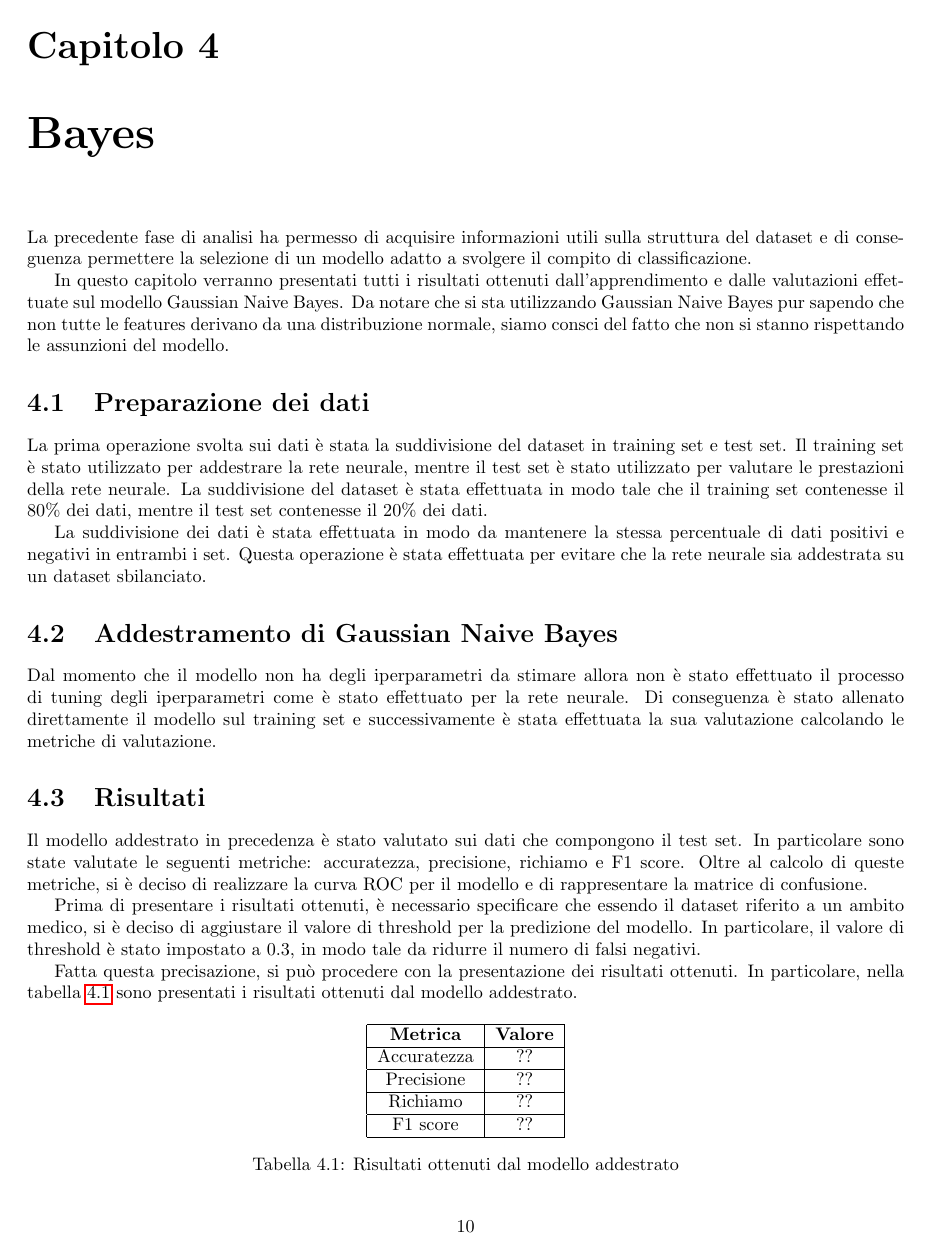
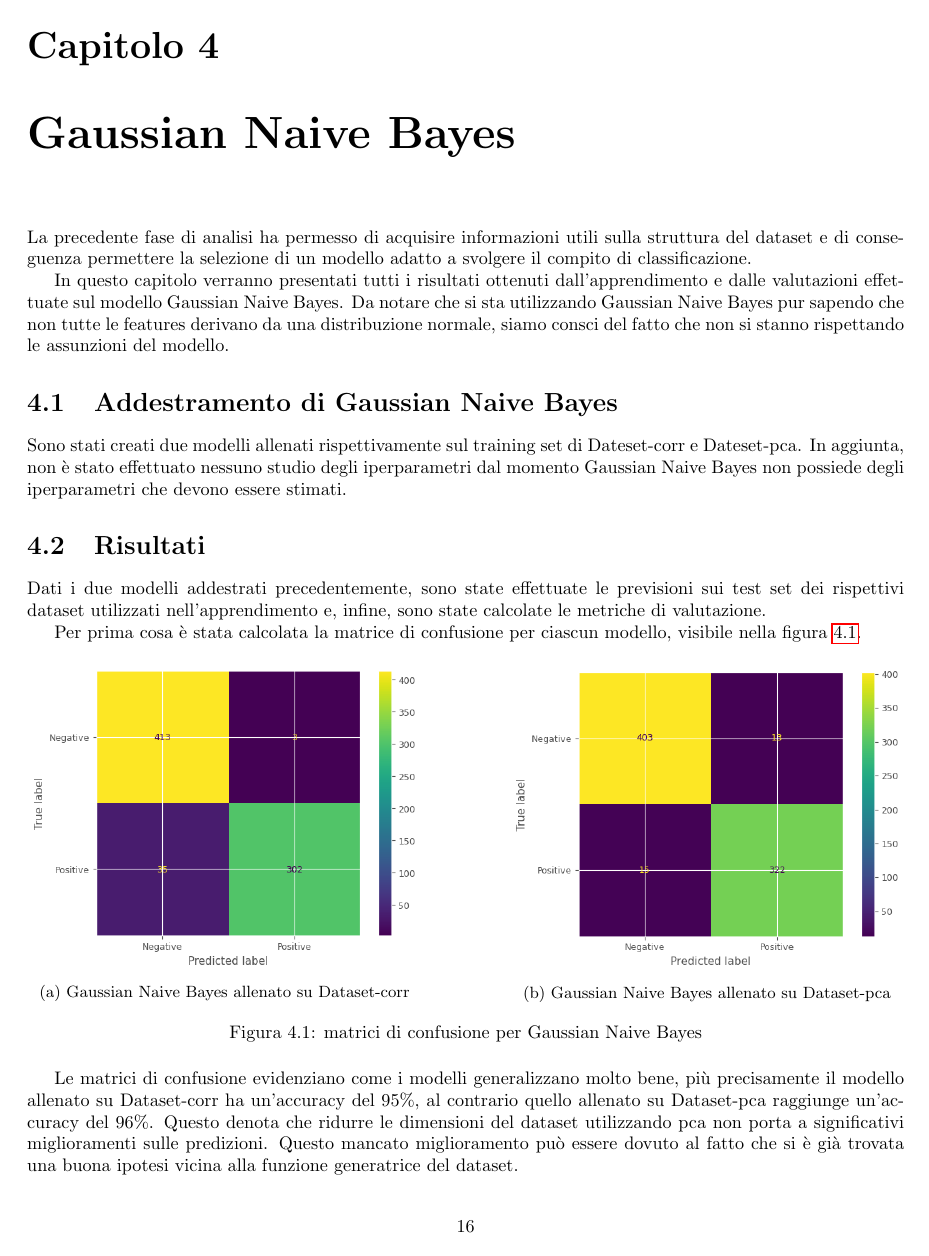
Before and after one commit to Tezze2001/brain-tumor-analysis, a LaTeX document (report/main.tex, which reads report/chapters/bayes.tex, report/chapters/dataset.tex): page 11 of 13 before the commit and page 17 of 19 after it. The pictures show the PDF file report/main.pdf that the author committed with the source.

Commit message:
aggiunto risultati GNB

```diff
--- a/report/chapters/bayes.tex
+++ b/report/chapters/bayes.tex
@@ -1,4 +1,4 @@
-\chapter{Bayes} \label{chp:bayes}
+\chapter{Gaussian Naive Bayes} \label{chp:bayes}
 La precedente fase di analisi ha permesso di acquisire informazioni utili sulla
 struttura del dataset e di conseguenza permettere la selezione di un modello
 adatto a svolgere il compito di classificazione.
@@ -9,43 +9,53 @@ si sta utilizzando Gaussian Naive Bayes pur sapendo che non tutte le features
 derivano da una distribuzione normale, siamo consci del fatto che non si stanno
 rispettando le assunzioni del modello.
 
-\section{Preparazione dei dati}
-La prima operazione svolta sui dati è stata la suddivisione del dataset in
-training set e test set. Il training set è stato utilizzato per addestrare la
-rete neurale, mentre il test set è stato utilizzato per valutare le prestazioni
-della rete neurale. La suddivisione del dataset è stata effettuata in modo tale
-che il training set contenesse il $80\%$ dei dati, mentre il test set contenesse
-il $20\%$ dei dati.
-
-La suddivisione dei dati è stata effettuata in modo da mantenere la stessa
-percentuale di dati positivi e negativi in entrambi i set. Questa operazione è
-stata effettuata per evitare che la rete neurale sia addestrata su un dataset
-sbilanciato.
-
 \section{Addestramento di Gaussian Naive Bayes}
-Dal momento che il modello non ha degli iperparametri da stimare allora non è
-stato effettuato il processo di tuning degli iperparametri come è stato effettuato
-per la rete neurale. Di conseguenza è stato allenato direttamente il modello sul
-training set e successivamente è stata effettuata la sua valutazione calcolando
-le metriche di valutazione.
+Sono stati creati due modelli allenati rispettivamente sul training set di Dateset-corr
+e Dateset-pca. In aggiunta, non è stato effettuato nessuno studio degli iperparametri
+dal momento Gaussian Naive Bayes non possiede degli iperparametri che devono essere
+stimati.
 
 \section{Risultati}
-Il modello addestrato in precedenza è stato valutato sui dati che compongono il
-test set. In particolare sono state valutate le seguenti metriche: accuratezza,
-precisione, richiamo e F1 score. Oltre al calcolo di queste metriche, si è
-deciso di realizzare la curva ROC per il modello e di rappresentare la matrice
-di confusione.
 
-Prima di presentare i risultati ottenuti, è necessario specificare che essendo
-il dataset riferito a un ambito medico, si è deciso di aggiustare il valore di
-threshold per la predizione del modello. In particolare, il valore di threshold
-è stato impostato a $0.3$, in modo tale da ridurre il numero di falsi negativi.
+Dati i due modelli addestrati precedentemente, sono state effettuate le previsioni
+sui test set dei rispettivi dataset utilizzati nell'apprendimento e, infine,
+sono state calcolate le metriche di valutazione.
 
-Fatta questa precisazione, si può procedere con la presentazione dei risultati
-ottenuti. In particolare, nella tabella \ref{tab:risultatiReteNeurale} sono
-presentati i risultati ottenuti dal modello addestrato.
+Per prima cosa è stata calcolata la matrice di confusione per ciascun modello,
+visibile nella figura \ref{fig:matrice_di_confusione_per_GNB}.
 
-\begin{table}[ht]
+\begin{figure}[!ht]
     \centering
-    \begin{tabular}{|c|c|}
+    \begin{subfigure}{0.45\textwidth}
+        \centering
+        \includegraphics[width=\textwidth]{img/gnb/confusion_matrix_corr.png}
+        \caption{Gaussian Naive Bayes allenato su Dataset-corr}
+        \label{fig:matrice_di_confusione_per_GNB_corr}
+    \end{subfigure}
+    \hfill
+    \begin{subfigure}{.45\textwidth}
+        \centering
+        \includegraphics[width=\textwidth]{img/gnb/confusion_matrix_pca.png}
+        \caption{Gaussian Naive Bayes allenato su Dataset-pca}
+        \label{fig:matrice_di_confusione_per_GNB_pca}
+    \end{subfigure}
+    \caption{matrici di confusione per Gaussian Naive Bayes}
+    \label{fig:matrice_di_confusione_per_GNB}
+\end{figure}
+
+Le matrici di confusione evidenziano come i modelli generalizzano molto bene, più
+precisamente il modello allenato su Dataset-corr ha un'accuracy del $95\%$, al contrario
+quello allenato su Dataset-pca raggiunge un'accuracy del $96\%$. Questo denota che
+ridurre le dimensioni del dataset utilizzando pca non porta a significativi miglioramenti
+sulle predizioni. Questo mancato miglioramento può essere dovuto al fatto che si
+è già trovata una buona ipotesi vicina alla funzione generatrice del dataset.
+
+Dalle matrici di confusione oltre all'accuracy si possono calcolare le metriche
+di precision, recall e F1-score, i loro valori sono visionabili nella tabella
+\ref{tab:risultatiBayes}.
+
+\begin{table}[!ht]
+    \centering
+
+    \begin{tabular}{|c|c|c|}
         \hline
@@ -59,2 +69 @@ presentati i risultati ottenuti dal modello addestrato.
         \hline
-        F1 score & ?? \\
--- a/report/chapters/dataset.tex
+++ b/report/chapters/dataset.tex
@@ -310,0 +348 @@ sembrano essere separabili con un piano.
+      \resizebox{\textwidth}{!}{\begin{tabular}{|l|l|l|}
```
Also changed, not shown: report/img/gnb/confusion_matrix_corr.png (added), report/img/gnb/confusion_matrix_pca.png (added), report/img/gnb/intervalli_confidenza.png (added), report/img/gnb/roc_curve.png (added), report/main.pdf, report/chapters/bayes.tex (20 more changed lines), report/chapters/dataset.tex (47 more changed lines), 1 other file.
